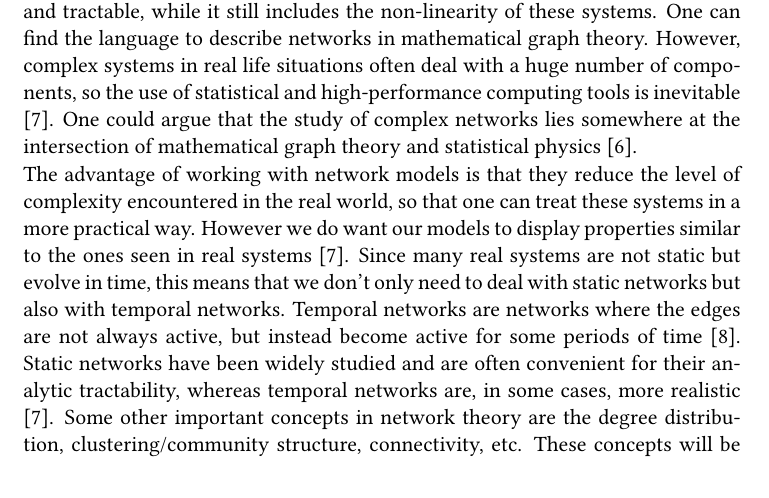
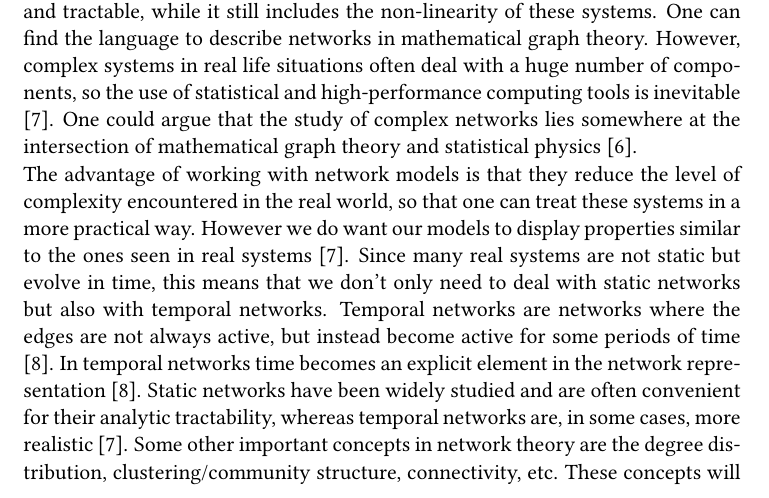
Before and after one commit to nbotte/Thesis_text, a LaTeX thesis (draft.tex): part of page 2 of 18, cut so that both start at the same text. Compiled offline with pdfLaTeX.

Commit message:
added a sentence about temporal networks

```diff
--- a/draft.tex
+++ b/draft.tex
@@ -50,7 +50,7 @@ Opinion dynamics models have two important layers. On one hand, we introduce soc
 
 Complex networks have become more and more popular for analyzing complex, dynamical systems. They are used in fields such as physics, economics, social sciences, biology, etc \cite{Costa2008}. These different fields are very diverge, but they have at least one common ground: they often deal with a large number of variables/components that interact with each other. In other words, in all these fields one encounters complex systems, systems where it is not possible to predict collective behavior based on the properties of the individual components alone \cite{Mata2020}. Complex systems often display phenomena such as non-linearity, emergence, spontaneous order,... %(maybe check cursus compl en crit?)
 One of the tools to deal with these complex systems and to give us more insight in the possible underlying structures are complex networks. A network, also often called a graph, is a structure composed of nodes or vertices and a set of links (edges) that indicate the interactions between the nodes \cite{Mata2020}. Representing/modeling a complex system as a graph makes the system appear more simple and tractable, while it still includes the non-linearity of these systems. One can find the language to describe networks in mathematical graph theory. However, complex systems in real life situations often deal with a huge number of components, so the use of statistical and high-performance computing tools is inevitable \cite{Mata2020}. One could argue that the study of complex networks lies somewhere at the intersection of mathematical graph theory and statistical physics \cite{F.Costa2007}.\\
-The advantage of working with network models is that they reduce the level of complexity encountered in the real world, so that one can treat these systems in a more practical way. However we do want our models to display properties similar to the ones seen in real systems \cite{Mata2020}. Since many real systems are not static but evolve in time, this means that we don't only need to deal with static networks but also with temporal networks. Temporal networks are networks where the edges are not always active, but instead become active for some periods of time \cite{Holme2012}. Static networks have been widely studied and are often convenient for their analytic tractability, whereas temporal networks are, in some cases, more realistic \cite{Mata2020}. Some other important concepts in network theory are the degree distribution, clustering/community structure, connectivity, etc. These concepts will be explained in depth in Chapter \ref{chap2}, Section \ref{netDef}, but let us already anticipate a bit on the case of social networks. It is found that many real life social systems have a power law degree distribution \cite{Muchnik2013}. This heterogeneous or scale free degree distribution represents one of the three general properties of social networks. The other two are short distances, also referred to as small-world phenomenon, and high clustering \cite{Muchnik2013}. Ideally, our theoretical network should exhibit these three properties. Some theoretical networks, that are thoroughly studied, do not possess all of these three properties. However, they might still be used, because of their simplicity and ability to produce analytic results. When using these models one must always bear in mind their limitations to reproduce some properties encountered in real social systems. \\
+The advantage of working with network models is that they reduce the level of complexity encountered in the real world, so that one can treat these systems in a more practical way. However we do want our models to display properties similar to the ones seen in real systems \cite{Mata2020}. Since many real systems are not static but evolve in time, this means that we don't only need to deal with static networks but also with temporal networks. Temporal networks are networks where the edges are not always active, but instead become active for some periods of time \cite{Holme2012}. In temporal networks time becomes an explicit element in the network representation \cite{Holme2012}. Static networks have been widely studied and are often convenient for their analytic tractability, whereas temporal networks are, in some cases, more realistic \cite{Mata2020}. Some other important concepts in network theory are the degree distribution, clustering/community structure, connectivity, etc. These concepts will be explained in depth in Chapter \ref{chap2}, Section \ref{netDef}, but let us already anticipate a bit on the case of social networks. It is found that many real life social systems have a power law degree distribution \cite{Muchnik2013}. This heterogeneous or scale free degree distribution represents one of the three general properties of social networks. The other two are short distances, also referred to as small-world phenomenon, and high clustering \cite{Muchnik2013}. Ideally, our theoretical network should exhibit these three properties. Some theoretical networks, that are thoroughly studied, do not possess all of these three properties. However, they might still be used, because of their simplicity and ability to produce analytic results. When using these models one must always bear in mind their limitations to reproduce some properties encountered in real social systems. \\
 One of the goals of this thesis is to investigate/determine the role of the underlying network structure on the formation and dynamics of opinions in the system. Some examples of theoretical network models used in this thesis are the Erd\H{o}s-R\'{e}nyi network, the stochastic block model, the Watts-Strogatz model, etc. These will be explained thoroughly in Chapter \ref{chap2}, Section \ref{netModel}. %references to chapter 2 need to be adapted
 % to do: read links 19, 21, 22, 23, 24 of https://arxiv.org/pdf/0711.3199.pdf
 
```
Also changed, not shown: draft.pdf, 2 other files.
